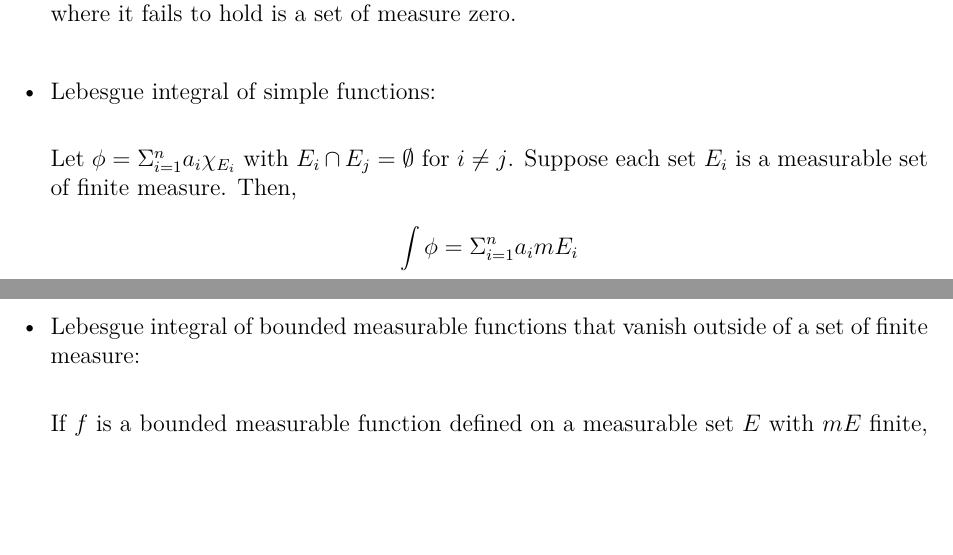
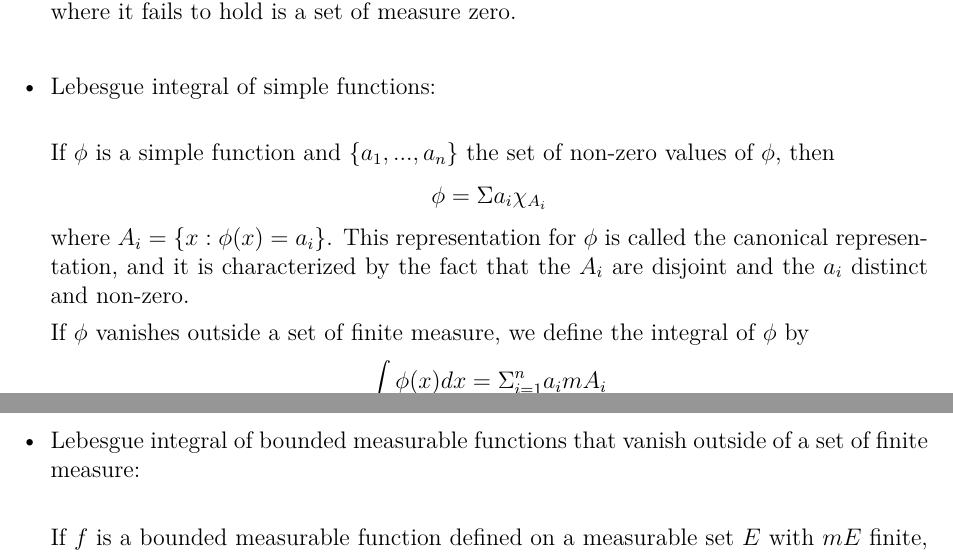
Before and after one commit to ChrisHayduk/Real-Analysis-I, a LaTeX document (Final Review/final_review.tex): two parts of pages 2 and 3 of 8, joined at a grey line, cut so that both start at the same text, the shorter picture padded with empty space. Compiled offline with pdfLaTeX.

Commit message:
Fixed issue with definition for integral of simple function

```diff
--- a/Final Review/final_review.tex
+++ b/Final Review/final_review.tex
@@ -89,11 +89,17 @@ A property is said to hold $\textbf{almost everywhere}$ (abbreviated a.e.) if th
 \\
 \item Lebesgue integral of simple functions:\\
 
-Let $\phi = \Sigma_{i=1}^n a_i \chi_{E_i}$ with $E_i \cap E_j = \emptyset$ for $i \neq j$. Suppose each set $E_i$ is a measurable set of finite measure. Then,
+If $\phi$ is a simple function and $\{a_1, ..., a_n\}$ the set of non-zero values of $\phi$, then
 \begin{align*}
-\int \phi = \Sigma_{i=1}^n a_i mE_i
+\phi = \Sigma a_i \chi_{A_i}
 \end{align*}
-\\
+where $A_i = \{x: \phi(x) = a_i\}$. This representation for $\phi$ is called the canonical representation, and it is characterized by the fact that the $A_i$ are disjoint and the $a_i$ distinct and non-zero.
+
+If $\phi$ vanishes outside a set of finite measure, we define the integral of $\phi$ by
+\begin{align*}
+\int \phi(x) dx = \Sigma_{i=1}^n a_i mA_i
+\end{align*}
+
 \item Lebesgue integral of bounded measurable functions that vanish outside of a set of  finite measure:\\
 
 If $f$ is a bounded measurable function defined on a measurable set $E$ with $mE$ finite, we define the (Lebesgue) integral of $f$ over $E$ by
```
Also changed, not shown: Final Review/final_review.pdf, 2 other files.
